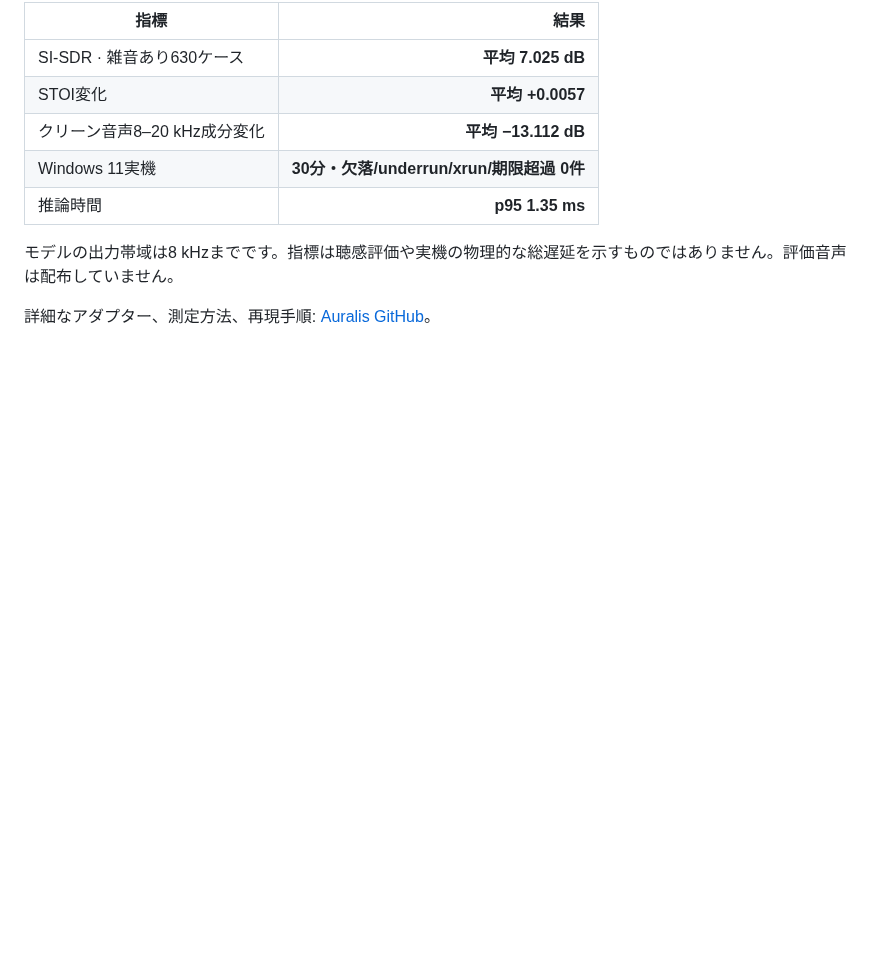
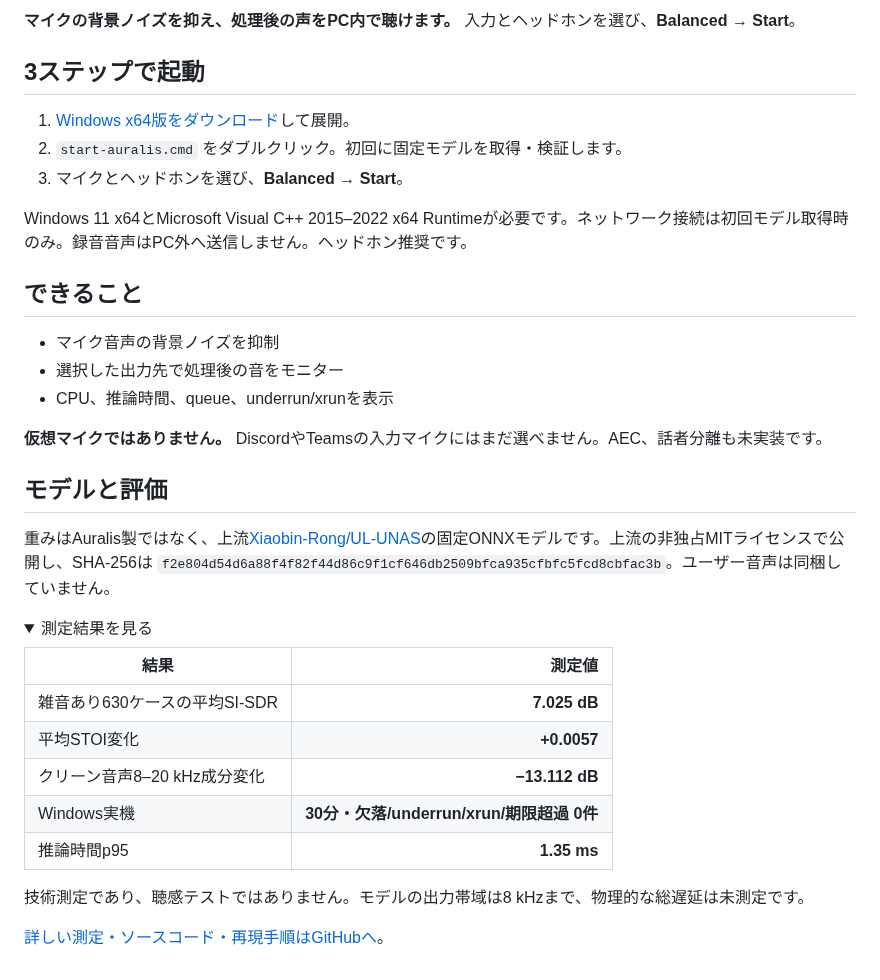
Before and after one commit to sahenjp/auralis, a Markdown page: hub/README.md, the part around one of its changes. GitHub-like rendering; folded sections open; blank space fills up the shorter version.

```diff
--- a/hub/README.md
+++ b/hub/README.md
@@ -48,12 +60,39 @@ Auralisが学習した重みではありません。上流UL-UNASの固定ONNX
 
-| 指標 | 結果 |
+**マイクの背景ノイズを抑え、処理後の声をPC内で聴けます。** 入力とヘッドホンを選び、**Balanced → Start**。
+
+## 3ステップで起動
+
+1. [Windows x64版をダウンロード](https://huggingface.co/j-llm/Auralis/resolve/main/Auralis-Windows-x64.zip)して展開。
+2. `start-auralis.cmd` をダブルクリック。初回に固定モデルを取得・検証します。
+3. マイクとヘッドホンを選び、**Balanced → Start**。
+
+Windows 11 x64とMicrosoft Visual C++ 2015–2022 x64 Runtimeが必要です。ネットワーク接続は初回モデル取得時のみ。録音音声はPC外へ送信しません。ヘッドホン推奨です。
+
+## できること
+
+- マイク音声の背景ノイズを抑制
+- 選択した出力先で処理後の音をモニター
+- CPU、推論時間、queue、underrun/xrunを表示
+
+**仮想マイクではありません。** DiscordやTeamsの入力マイクにはまだ選べません。AEC、話者分離も未実装です。
+
+## モデルと評価
+
+重みはAuralis製ではなく、上流[Xiaobin-Rong/UL-UNAS](https://github.com/Xiaobin-Rong/ul-unas)の固定ONNXモデルです。上流の非独占MITライセンスで公開し、SHA-256は `f2e804d54d6a88f4f82f44d86c9f1cf646db2509bfca935cfbfc5fcd8cbfac3b`。ユーザー音声は同梱していません。
+
+<details>
+<summary>測定結果を見る</summary>
+
+| 結果 | 測定値 |
 |---|---:|
-| SI-SDR · 雑音あり630ケース | **平均 7.025 dB** |
-| STOI変化 | **平均 +0.0057** |
-| クリーン音声8–20 kHz成分変化 | **平均 −13.112 dB** |
-| Windows 11実機 | **30分・欠落/underrun/xrun/期限超過 0件** |
-| 推論時間 | **p95 1.35 ms** |
+| 雑音あり630ケースの平均SI-SDR | **7.025 dB** |
+| 平均STOI変化 | **+0.0057** |
+| クリーン音声8–20 kHz成分変化 | **−13.112 dB** |
+| Windows実機 | **30分・欠落/underrun/xrun/期限超過 0件** |
+| 推論時間p95 | **1.35 ms** |
 
-モデルの出力帯域は8 kHzまでです。指標は聴感評価や実機の物理的な総遅延を示すものではありません。評価音声は配布していません。
+技術測定であり、聴感テストではありません。モデルの出力帯域は8 kHzまで、物理的な総遅延は未測定です。
 
-詳細なアダプター、測定方法、再現手順: [Auralis GitHub](https://github.com/sahenjp/auralis)。
+</details>
+
+[詳しい測定・ソースコード・再現手順はGitHubへ](https://github.com/sahenjp/auralis)。
```
Also changed, not shown: other parts of hub/README.md (+37 -25 lines), README.en.md (+33 -23 lines), README.md (+33 -23 lines), docs/assets/auralis-gui-preview.png (added), 1 other file.
